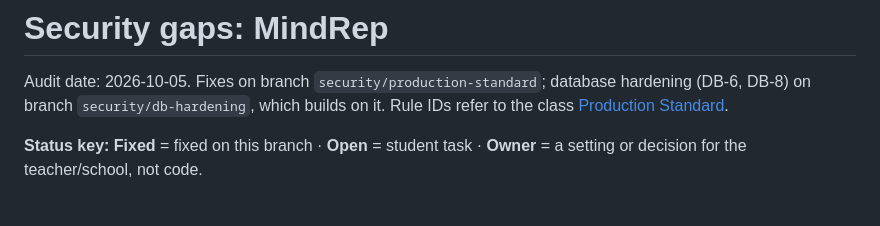
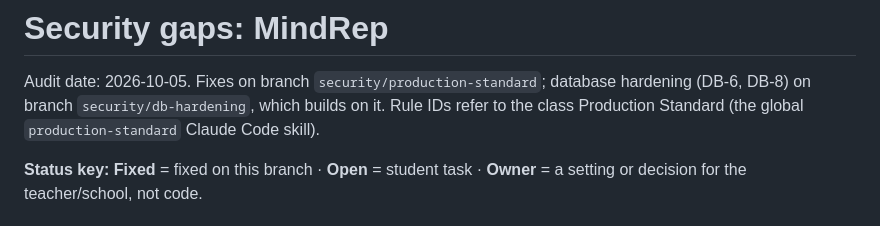
Before and after one commit to bwscampus/mindrep, a Markdown page: docs/SECURITY-GAPS.md, the part around the change. Drawn GitHub-style.

```diff
--- a/docs/SECURITY-GAPS.md
+++ b/docs/SECURITY-GAPS.md
@@ -2,7 +2,7 @@
 
 Audit date: 2026-10-05. Fixes on branch `security/production-standard`; database hardening
 (DB-6, DB-8) on branch `security/db-hardening`, which builds on it.
-Rule IDs refer to the class [Production Standard](PRODUCTION_STANDARD.md).
+Rule IDs refer to the class Production Standard (the global `production-standard` Claude Code skill).
 
 **Status key:** **Fixed** = fixed on this branch · **Open** = student task · **Owner** = a
 setting or decision for the teacher/school, not code.
```
Also changed, not shown: docs/PRODUCTION_STANDARD.md (deleted, +0 -126 lines).
